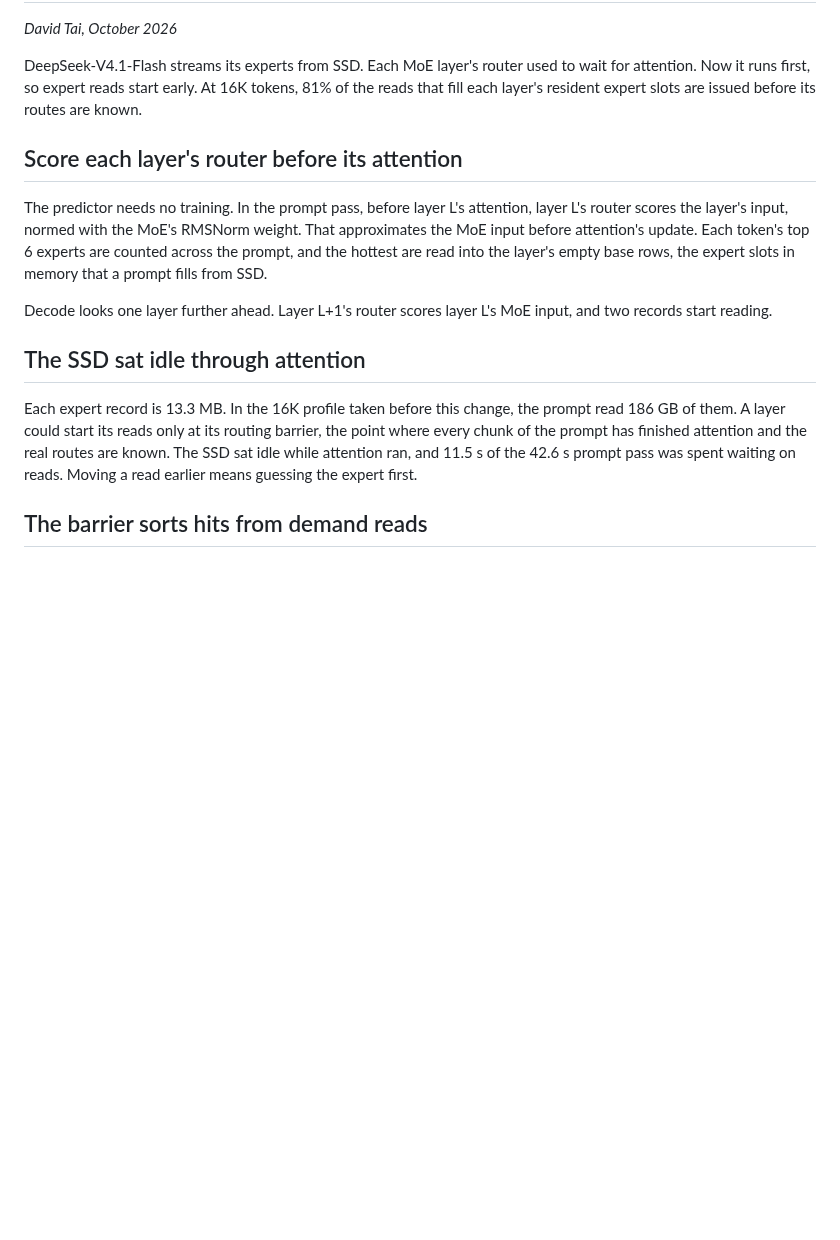
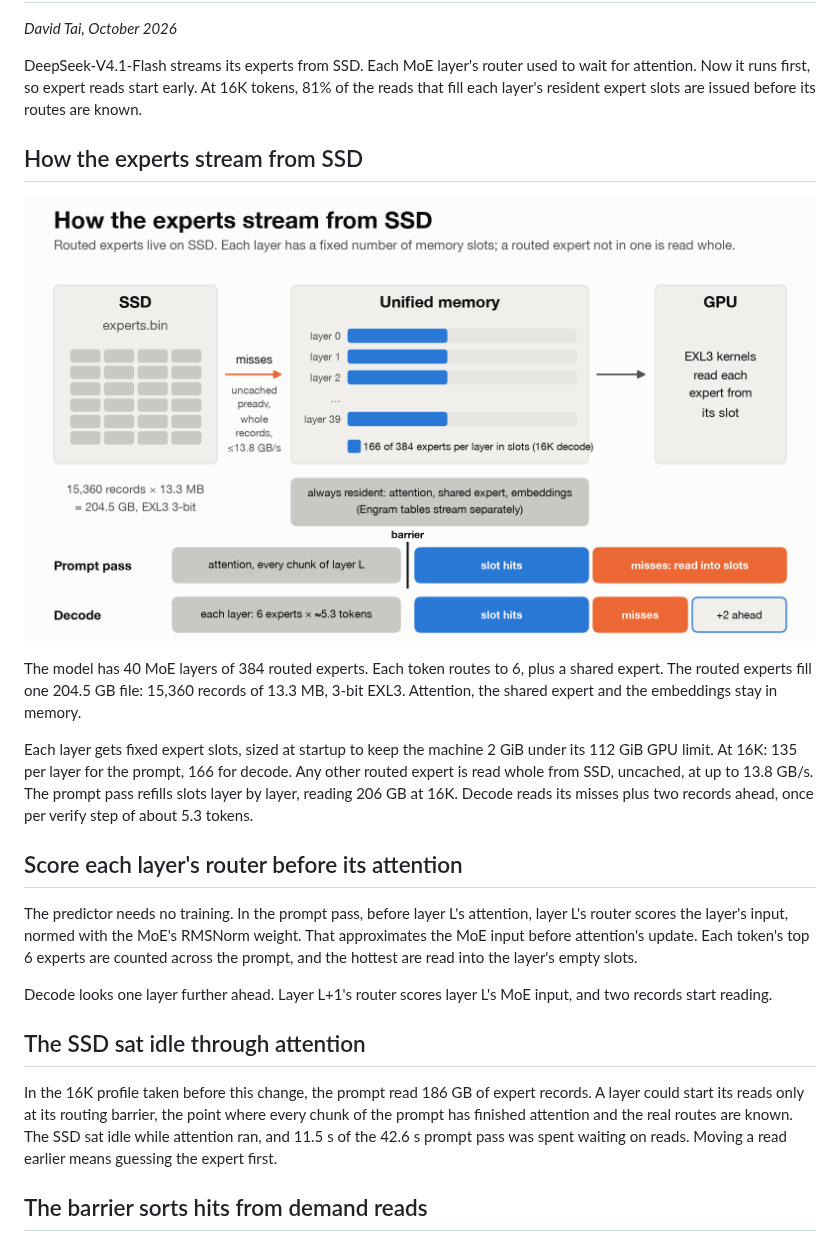
Before and after one commit to davidtai/mlx-stream, a Markdown page: docs/lookahead-predictor.md, the part around one of its changes. Drawn GitHub-style; pictures changed too: docs/img/lookahead-streaming.png (added); blank space fills up the shorter version.

```diff
--- a/docs/lookahead-predictor.md
+++ b/docs/lookahead-predictor.md
@@ -4,15 +4,23 @@
 
 DeepSeek-V4.1-Flash streams its experts from SSD. Each MoE layer's router used to wait for attention. Now it runs first, so expert reads start early. At 16K tokens, 81% of the reads that fill each layer's resident expert slots are issued before its routes are known.
 
+## How the experts stream from SSD
+
+![SSD records are read whole into per-layer expert slots in unified memory, which the GPU kernels read; the prompt pass and decode lanes show where hits and misses happen](img/lookahead-streaming.png)
+
+The model has 40 MoE layers of 384 routed experts. Each token routes to 6, plus a shared expert. The routed experts fill one 204.5 GB file: 15,360 records of 13.3 MB, 3-bit EXL3. Attention, the shared expert and the embeddings stay in memory.
+
+Each layer gets fixed expert slots, sized at startup to keep the machine 2 GiB under its 112 GiB GPU limit. At 16K: 135 per layer for the prompt, 166 for decode. Any other routed expert is read whole from SSD, uncached, at up to 13.8 GB/s. The prompt pass refills slots layer by layer, reading 206 GB at 16K. Decode reads its misses plus two records ahead, once per verify step of about 5.3 tokens.
+
 ## Score each layer's router before its attention
 
-The predictor needs no training. In the prompt pass, before layer L's attention, layer L's router scores the layer's input, normed with the MoE's RMSNorm weight. That approximates the MoE input before attention's update. Each token's top 6 experts are counted across the prompt, and the hottest are read into the layer's empty base rows, the expert slots in memory that a prompt fills from SSD.
+The predictor needs no training. In the prompt pass, before layer L's attention, layer L's router scores the layer's input, normed with the MoE's RMSNorm weight. That approximates the MoE input before attention's update. Each token's top 6 experts are counted across the prompt, and the hottest are read into the layer's empty slots.
 
 Decode looks one layer further ahead. Layer L+1's router scores layer L's MoE input, and two records start reading.
 
 ## The SSD sat idle through attention
 
-Each expert record is 13.3 MB. In the 16K profile taken before this change, the prompt read 186 GB of them. A layer could start its reads only at its routing barrier, the point where every chunk of the prompt has finished attention and the real routes are known. The SSD sat idle while attention ran, and 11.5 s of the 42.6 s prompt pass was spent waiting on reads. Moving a read earlier means guessing the expert first.
+In the 16K profile taken before this change, the prompt read 186 GB of expert records. A layer could start its reads only at its routing barrier, the point where every chunk of the prompt has finished attention and the real routes are known. The SSD sat idle while attention ran, and 11.5 s of the 42.6 s prompt pass was spent waiting on reads. Moving a read earlier means guessing the expert first.
 
 ## The barrier sorts hits from demand reads
 
```
Also changed, not shown: other parts of docs/lookahead-predictor.md (+7 -2 lines), docs/img/lookahead-ladder.png.
